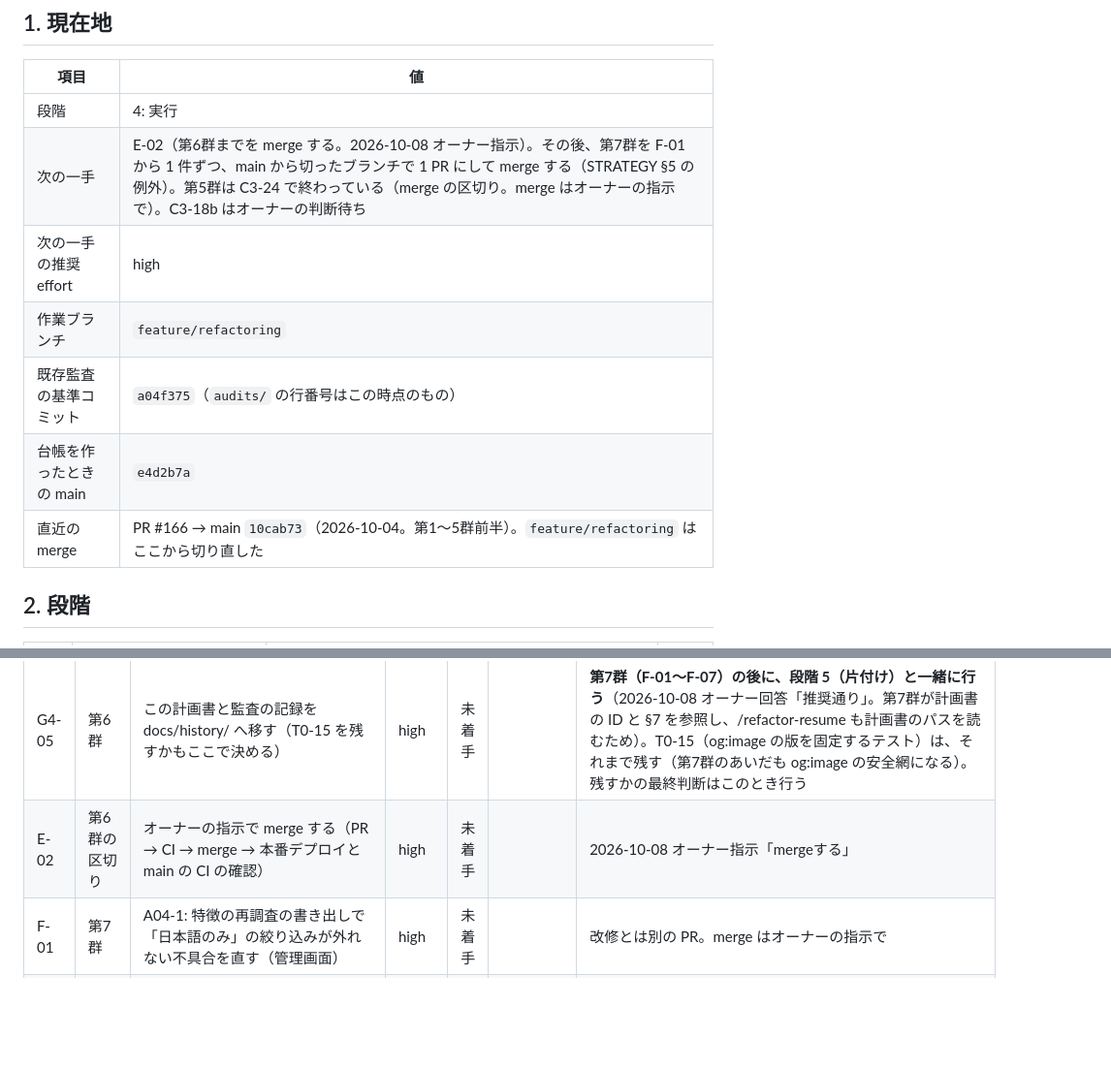
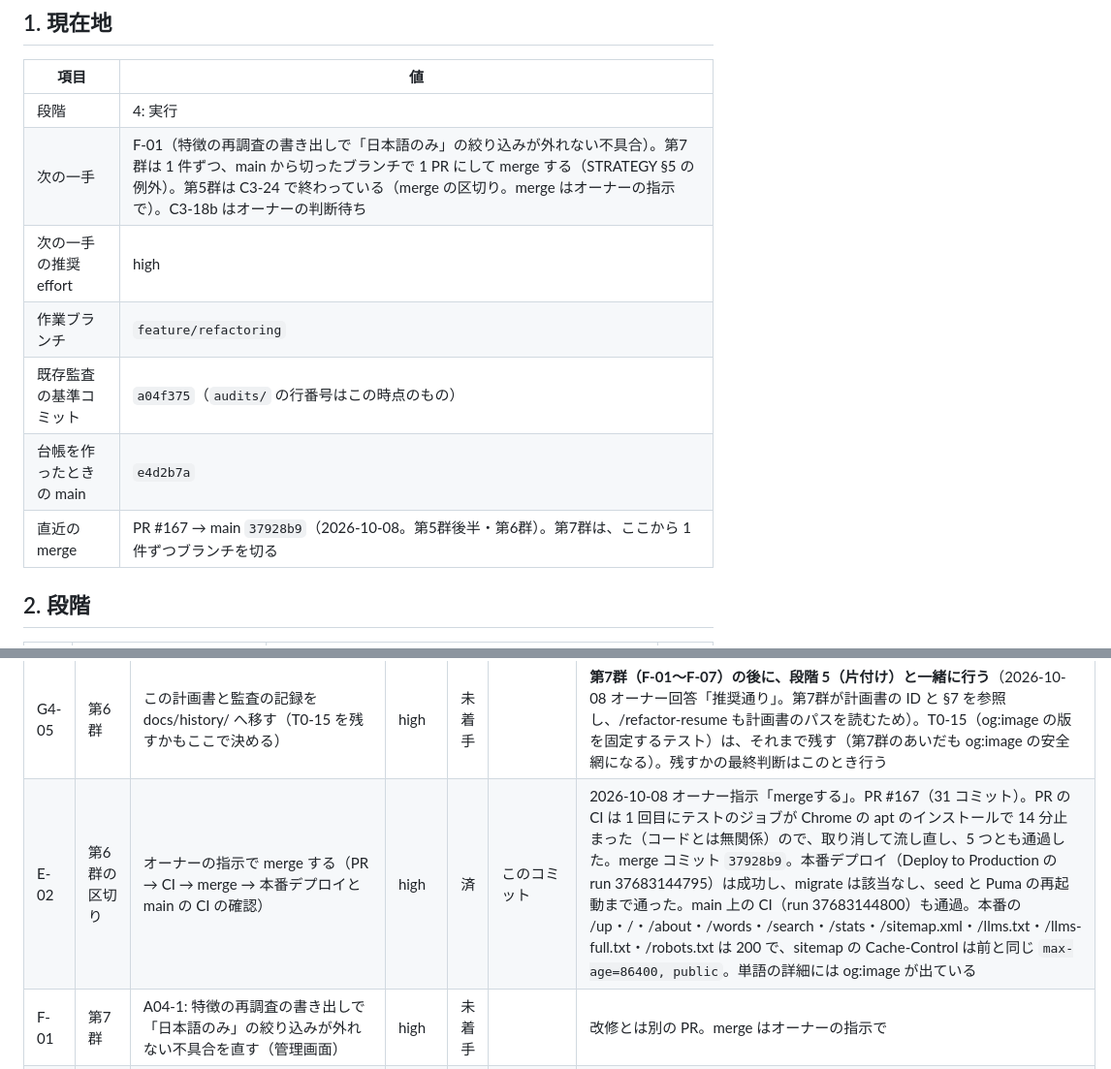
Before and after one commit to SowaKotaro/nagai-kotoba-database-v2, a Markdown page: docs/refactoring/LEDGER.md, 2 parts joined by grey strips. Shown at 97% size. Rendered like a GitHub page; blank space fills up the shorter version.

Commit message:
docs: PR #167 の merge と本番デプロイの結果を台帳に書く（E-02）
Co-Authored-By: Claude Opus 5.5 <noreply@anthropic.com>

```diff
--- a/docs/refactoring/LEDGER.md
+++ b/docs/refactoring/LEDGER.md
@@ -11,12 +11,12 @@
 | 項目 | 値 |
 |---|---|
 | 段階 | 4: 実行 |
-| 次の一手 | E-02（第6群までを merge する。2026-10-08 オーナー指示）。その後、第7群を F-01 から 1 件ずつ、main から切ったブランチで 1 PR にして merge する（STRATEGY §5 の例外）。第5群は C3-24 で終わっている（merge の区切り。merge はオーナーの指示で）。C3-18b はオーナーの判断待ち |
+| 次の一手 | F-01（特徴の再調査の書き出しで「日本語のみ」の絞り込みが外れない不具合）。第7群は 1 件ずつ、main から切ったブランチで 1 PR にして merge する（STRATEGY §5 の例外）。第5群は C3-24 で終わっている（merge の区切り。merge はオーナーの指示で）。C3-18b はオーナーの判断待ち |
 | 次の一手の推奨 effort | high |
 | 作業ブランチ | `feature/refactoring` |
 | 既存監査の基準コミット | `a04f375`（`audits/` の行番号はこの時点のもの） |
 | 台帳を作ったときの main | `e4d2b7a` |
-| 直近の merge | PR #166 → main `10cab73`（2026-10-04。第1〜5群前半）。`feature/refactoring` はここから切り直した |
+| 直近の merge | PR #167 → main `37928b9`（2026-10-08。第5群後半・第6群）。第7群は、ここから 1 件ずつブランチを切る |
 
 ## 2. 段階
 
@@ -215,7 +215,7 @@ test 10,177 / docs 7,446 / .claude 1,419
 | G4-04d | 第6群 | コメントを「なぜ」だけにする: lib・config | high | 済 | `0d9e885` | lib・config のコメントを読み直した。このアプリが書いたコメント（routes・application.rb・importmap・puma・lib/tasks）は、どれも「なぜ」か外部との約束で、言い換えだけのものは無かった。直したのは 3 つ: routes の「言語的特徴」2 か所を「言語学的特徴」に（計画書 §4.5）、routes の「既定10件」を `DEFAULT_SIZE` に、importmap の「28 本」をコントローラの数に依らない書き方に（数を直書きしない。計画書 §4.7）。Rails と Capistrano の雛形が生成したコメント（config/environments・initializers・storage.yml・deploy/production.rb など）は触っていない（`bin/rails app:update` の差分を読みやすく保つため。デプロイの設定にも触れない）。合格判定は全部通過 |
 | G4-04e | 第6群 | コメントを「なぜ」だけにする: test | high | 済 | `dfe79ed` | test のコメント 948 行を読み直した。アサーションの直前のコメントは、フィクスチャが何を表すか（「murder のみ」「未注釈の語」など）や、確かめたい振る舞いを言葉にしたもので、コードの言い換えではないので残した（計画書の見積もり「2〜3 割」は、この種のコメントも言い換えと数えていたとみられる）。直したのは、「言語的特徴」5 か所（コメント 4・テスト名 1）を「言語学的特徴」に（計画書 §4.5）と、bulk_annotation_test のテスト名の「確定事項4」を「確定事項 9」に（受付箱の 2026-10-07 の行の残り）。テストの期待値は変えていない。コメントが指す文書の節（design.md §・data-model §・CLAUDE.md）と、ヘルパ名がすべて実在することも確かめた。これで app・config・lib・test のコメントに「言語的特徴」は残っていない（画面の文言 ja.yml の 3 か所は §7.1）。合格判定は全部通過 |
 | G4-05 | 第6群 | この計画書と監査の記録を docs/history/ へ移す（T0-15 を残すかもここで決める） | high | 未着手 | | **第7群（F-01〜F-07）の後に、段階 5（片付け）と一緒に行う**（2026-10-08 オーナー回答「推奨通り」。第7群が計画書の ID と §7 を参照し、/refactor-resume も計画書のパスを読むため）。T0-15（og:image の版を固定するテスト）は、それまで残す（第7群のあいだも og:image の安全網になる）。残すかの最終判断はこのとき行う |
-| E-02 | 第6群の区切り | オーナーの指示で merge する（PR → CI → merge → 本番デプロイと main の CI の確認） | high | 未着手 | | 2026-10-08 オーナー指示「mergeする」 |
+| E-02 | 第6群の区切り | オーナーの指示で merge する（PR → CI → merge → 本番デプロイと main の CI の確認） | high | 済 | このコミット | 2026-10-08 オーナー指示「mergeする」。PR #167（31 コミット）。PR の CI は 1 回目にテストのジョブが Chrome の apt のインストールで 14 分止まった（コードとは無関係）ので、取り消して流し直し、5 つとも通過した。merge コミット `37928b9`。本番デプロイ（Deploy to Production の run 37683144795）は成功し、migrate は該当なし、seed と Puma の再起動まで通った。main 上の CI（run 37683144800）も通過。本番の /up・/・/about・/words・/search・/stats・/sitemap.xml・/llms.txt・/llms-full.txt・/robots.txt は 200 で、sitemap の Cache-Control は前と同じ `max-age=86400, public`。単語の詳細には og:image が出ている |
 | F-01 | 第7群 | A04-1: 特徴の再調査の書き出しで「日本語のみ」の絞り込みが外れない不具合を直す（管理画面） | high | 未着手 | | 改修とは別の PR。merge はオーナーの指示で |
 | F-02 | 第7群 | C-01: /words から「条件を変える」で /search へ移ると条件の一部が落ちる不具合を直す | high | 未着手 | | 同上 |
 | F-03 | 第7群 | C-03: ログイン中だけ差分が出る HTML を public で HTTP キャッシュしている問題を直す | max | 未着手 | | 同上。キャッシュに触れるので max |
```
